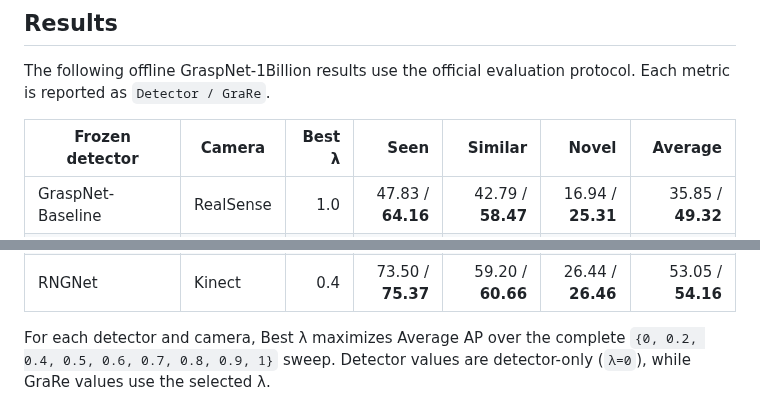
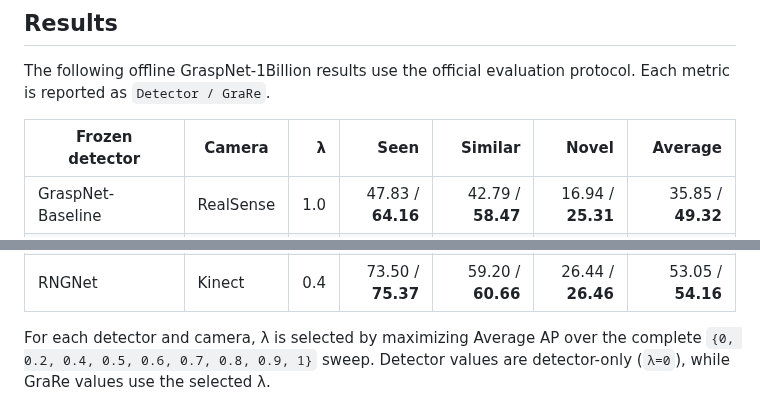
Before and after one commit to Minakanmi-Yuki/grare, a Markdown page: README.md, 2 parts joined by grey strips. Drawn GitHub-style.

Commit message:
docs: simplify lambda table label

```diff
--- a/README.md
+++ b/README.md
@@ -258,7 +258,7 @@ grare-demo --detector graspnet_baseline --camera realsense --scene 0100 --frame
 The following offline GraspNet-1Billion results use the official evaluation protocol.
 Each metric is reported as `Detector / GraRe`.
 
-| Frozen detector | Camera | Best λ | Seen | Similar | Novel | Average |
+| Frozen detector | Camera | λ | Seen | Similar | Novel | Average |
 | --- | --- | ---: | ---: | ---: | ---: | ---: |
 | GraspNet-Baseline | RealSense | 1.0 | 47.83 / **64.16** | 42.79 / **58.47** | 16.94 / **25.31** | 35.85 / **49.32** |
 | Scale-Balanced-Grasp | RealSense | 0.9 | 62.27 / **68.67** | 56.92 / **62.62** | 23.80 / **27.30** | 47.66 / **52.86** |
@@ -270,8 +270,8 @@ Each metric is reported as `Detector / GraRe`.
 | HGGD | Kinect | 0.8 | 60.43 / **64.95** | 46.74 / **50.03** | 19.23 / **19.85** | 42.13 / **44.94** |
 | RNGNet | Kinect | 0.4 | 73.50 / **75.37** | 59.20 / **60.66** | 26.44 / **26.46** | 53.05 / **54.16** |
 
-For each detector and camera, Best λ maximizes Average AP over the complete
-`{0, 0.2, 0.4, 0.5, 0.6, 0.7, 0.8, 0.9, 1}` sweep. Detector values are
+For each detector and camera, λ is selected by maximizing Average AP over the
+complete `{0, 0.2, 0.4, 0.5, 0.6, 0.7, 0.8, 0.9, 1}` sweep. Detector values are
 detector-only (`λ=0`), while GraRe values use the selected λ.
 
 ![Seen, Similar, and Novel AP across score-fusion lambda values](assets/results/lambda_sweep_2x3.png)
```
